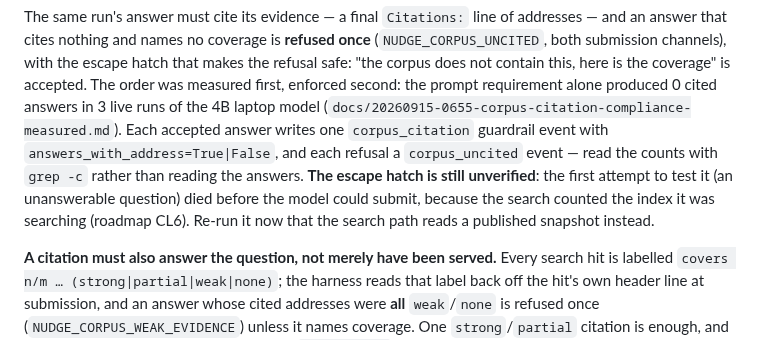
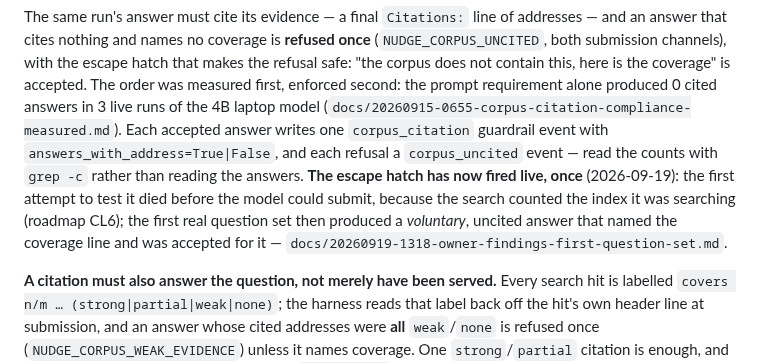
Before and after one commit to mizahnyx/rlm_for_local, a Markdown page: AGENTS.md, the part around the change. GitHub-like rendering.

```diff
--- a/AGENTS.md
+++ b/AGENTS.md
@@ -196,11 +196,11 @@ requirement alone produced 0 cited answers in 3 live runs of the 4B laptop model
 (`docs/20260915-0655-corpus-citation-compliance-measured.md`). Each accepted
 answer writes one `corpus_citation` guardrail event with
 `answers_with_address=True|False`, and each refusal a `corpus_uncited` event —
-read the counts with `grep -c` rather than reading the answers. **The escape hatch
-is still unverified**: the first attempt to test it (an unanswerable question)
-died before the model could submit, because the search counted the index it was
-searching (roadmap CL6). Re-run it now that the search path reads a published
-snapshot instead.
+read the counts with `grep -c` rather than reading the answers. **The escape hatch has now
+fired live, once** (2026-09-19): the first attempt to test it died before the model could
+submit, because the search counted the index it was searching (roadmap CL6); the first real
+question set then produced a *voluntary*, uncited answer that named the coverage line and was
+accepted for it — `docs/20260919-1318-owner-findings-first-question-set.md`.
 
 **A citation must also answer the question, not merely have been served.** Every
 search hit is labelled `covers n/m … (strong|partial|weak|none)`; the harness reads
```
Also changed, not shown: docs/20260912-1155-roadmap.md (+6 -3 lines), docs/20260919-1318-owner-findings-first-question-set.md (added, +179 -0 lines).
